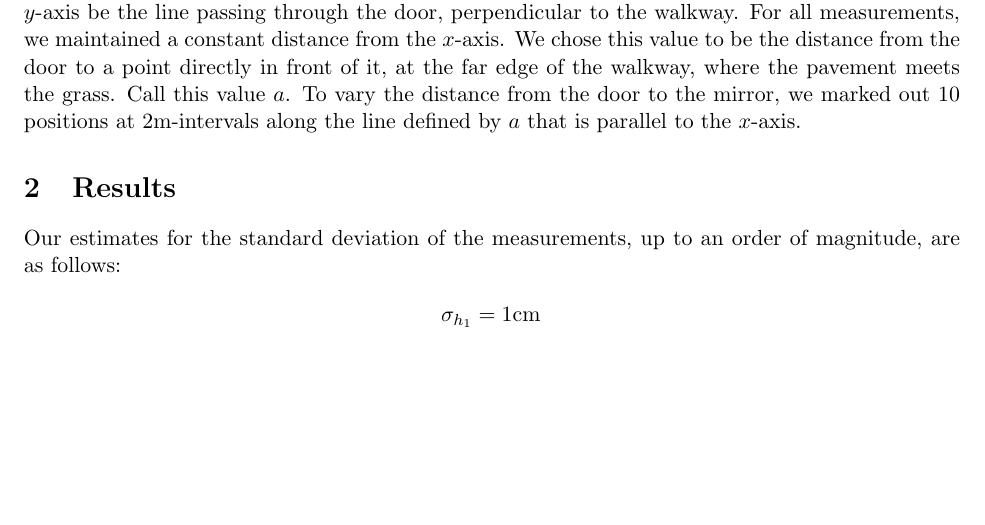
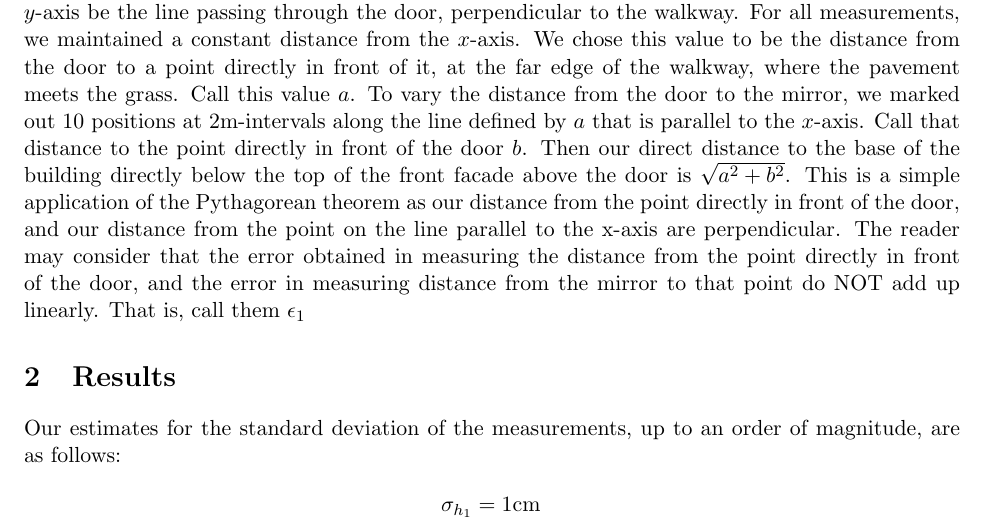
Before and after one commit to ZephyrEmbyr/Statistics, a LaTeX document (searles_height.tex): part of page 1 of 2, cut so that both start at the same text, the shorter picture padded with empty space. Compiled offline with pdfLaTeX.

Commit message:
updating experiment error calculation

```diff
--- a/searles_height.tex
+++ b/searles_height.tex
@@ -21,7 +21,8 @@
 \section{Experiment}
 The assignment was to estimate the height of Searles. Although it would have been ideal to estimate the height to the top of the spire, we did not do this. Instead, we measured to the point at the top of the front facade above the door. We believe there are a couple of advantages to doing so. First, measuring to the top of the spire requires that one estimate its horizontal distance from the mirror.
 
-For the purposes of the explanation of the experiment, let the $x$-axis be the imaginary line passing through the door, parallel to the walkway that passes in front of the building, and let the $y$-axis be the line passing through the door, perpendicular to the walkway. For all measurements, we maintained a constant distance from the $x$-axis. We chose this value to be the distance from the door to a point directly in front of it, at the far edge of the walkway, where the pavement meets the grass. Call this value $a$. To vary the distance from the door to the mirror, we marked out 10 positions at 2m-intervals along the line defined by $a$ that is parallel to the $x$-axis.
+For the purposes of the explanation of the experiment, let the $x$-axis be the imaginary line passing through the door, parallel to the walkway that passes in front of the building, and let the $y$-axis be the line passing through the door, perpendicular to the walkway. For all measurements, we maintained a constant distance from the $x$-axis. We chose this value to be the distance from the door to a point directly in front of it, at the far edge of the walkway, where the pavement meets the grass. Call this value $a$. To vary the distance from the door to the mirror, we marked out 10 positions at 2m-intervals along the line defined by $a$ that is parallel to the $x$-axis. Call that distance to the point directly in front of the door $b$. Then our direct distance to the base of the building directly below the top of the front facade above the door is $\sqrt{a^2+b^2}$. This is a simple application of the Pythagorean theorem as our distance from the point directly in front of the door, and our distance from the point on the line parallel to the x-axis are perpendicular.
+The reader may consider that the error obtained in measuring the distance from the point directly in front of the door, and the error in measuring distance from the mirror to that point do NOT add up linearly. That is, call them $\epsilon_1$
 \section{Results}
 \begin{figure}
 \centering
```
Also changed, not shown: searles_height.pdf.
